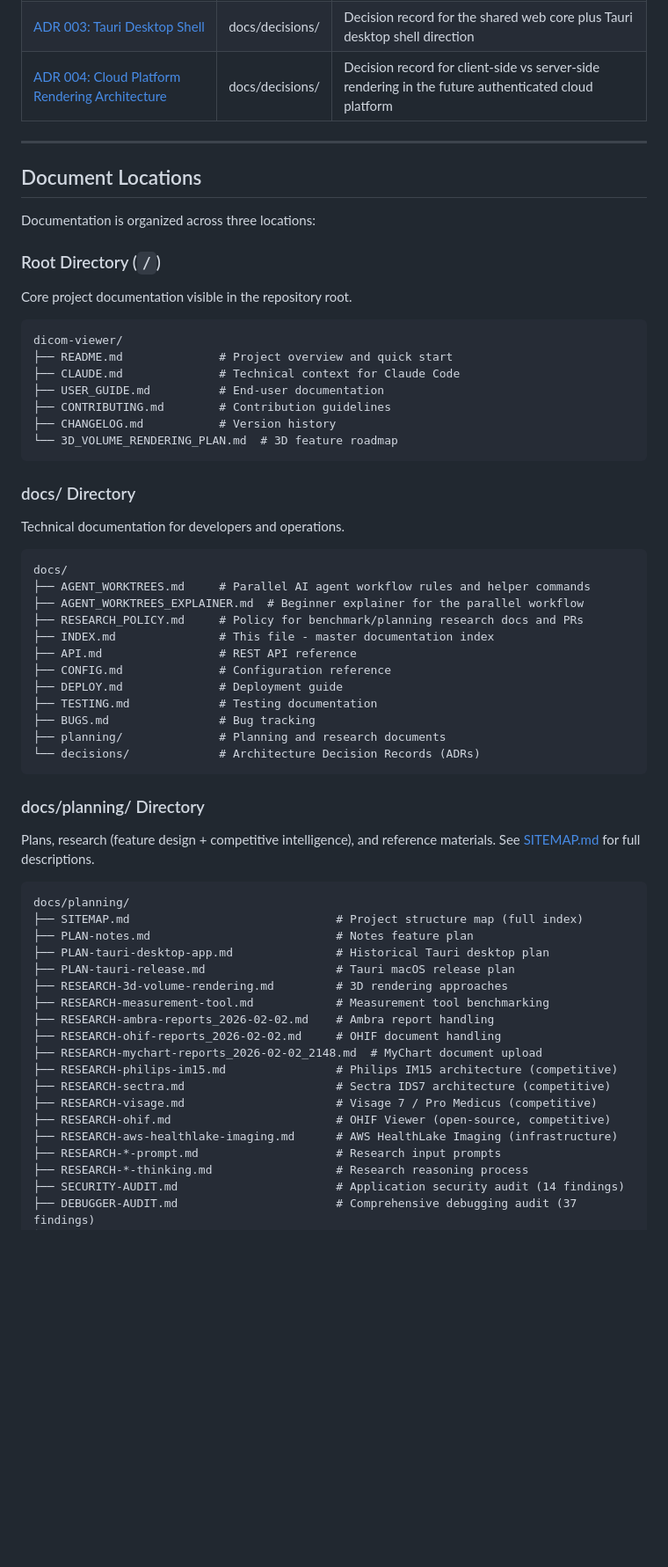
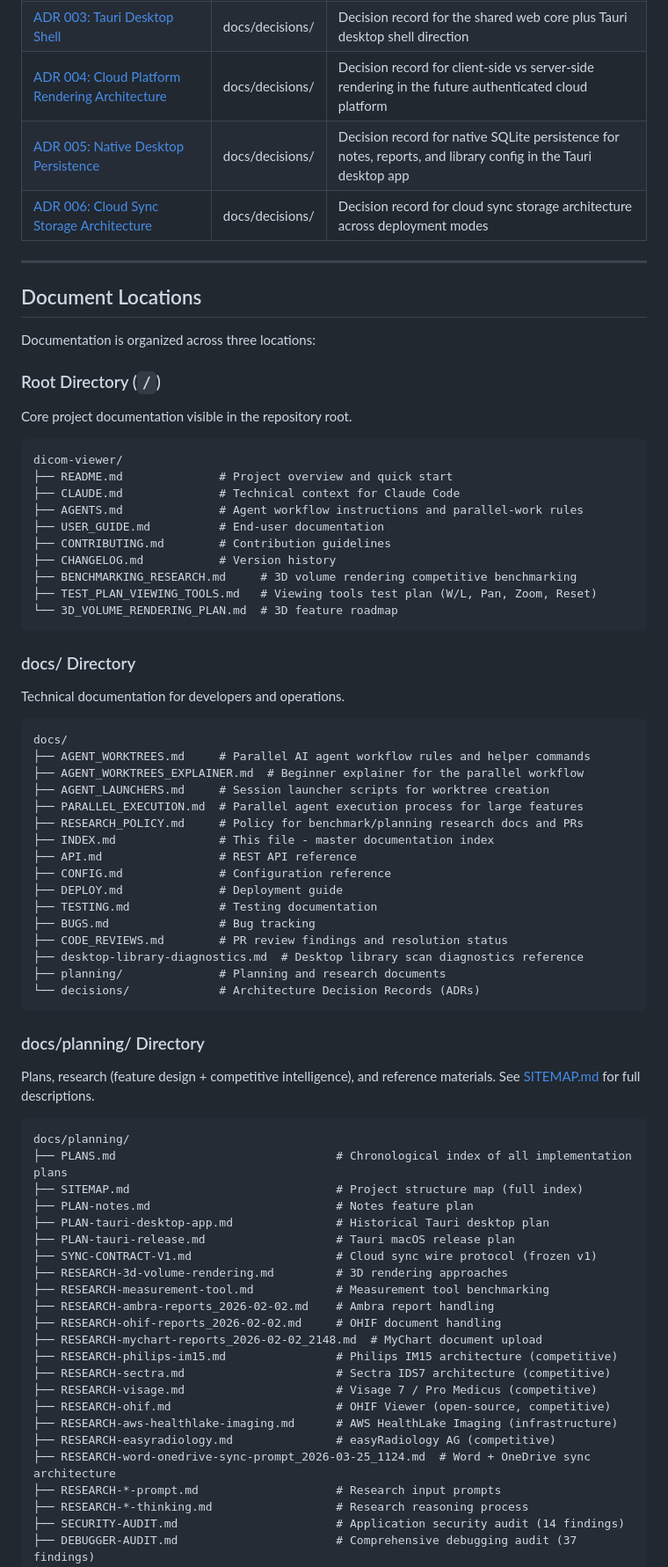
Before and after one commit to elgabrielc/dicom-viewer, a Markdown page: docs/INDEX.md, the part around one of its changes. Shown at 88% size. Drawn GitHub-style; blank space fills up the shorter version.

````diff
--- a/docs/INDEX.md
+++ b/docs/INDEX.md
@@ -71,6 +82,8 @@ Feature design research (how to build things) and competitive intelligence (how
 | [ADR 002: Persistent Local Library](./decisions/002-persistent-local-library.md) | docs/decisions/ | Decision record for persistent DICOM library with DicomFolderSource architecture |
 | [ADR 003: Tauri Desktop Shell](./decisions/003-tauri-desktop-shell-with-shared-web-core.md) | docs/decisions/ | Decision record for the shared web core plus Tauri desktop shell direction |
 | [ADR 004: Cloud Platform Rendering Architecture](./decisions/004-cloud-platform-rendering-architecture.md) | docs/decisions/ | Decision record for client-side vs server-side rendering in the future authenticated cloud platform |
+| [ADR 005: Native Desktop Persistence](./decisions/005-native-desktop-persistence.md) | docs/decisions/ | Decision record for native SQLite persistence for notes, reports, and library config in the Tauri desktop app |
+| [ADR 006: Cloud Sync Storage Architecture](./decisions/006-cloud-sync-storage-architecture.md) | docs/decisions/ | Decision record for cloud sync storage architecture across deployment modes |
 
 ---
 
@@ -86,9 +99,12 @@ Core project documentation visible in the repository root.
 dicom-viewer/
 ├── README.md              # Project overview and quick start
 ├── CLAUDE.md              # Technical context for Claude Code
+├── AGENTS.md              # Agent workflow instructions and parallel-work rules
 ├── USER_GUIDE.md          # End-user documentation
 ├── CONTRIBUTING.md        # Contribution guidelines
 ├── CHANGELOG.md           # Version history
+├── BENCHMARKING_RESEARCH.md     # 3D volume rendering competitive benchmarking
+├── TEST_PLAN_VIEWING_TOOLS.md   # Viewing tools test plan (W/L, Pan, Zoom, Reset)
 └── 3D_VOLUME_RENDERING_PLAN.md  # 3D feature roadmap
 ```
 
@@ -100,6 +116,8 @@ Technical documentation for developers and operations.
 docs/
 ├── AGENT_WORKTREES.md     # Parallel AI agent workflow rules and helper commands
 ├── AGENT_WORKTREES_EXPLAINER.md  # Beginner explainer for the parallel workflow
+├── AGENT_LAUNCHERS.md     # Session launcher scripts for worktree creation
+├── PARALLEL_EXECUTION.md  # Parallel agent execution process for large features
 ├── RESEARCH_POLICY.md     # Policy for benchmark/planning research docs and PRs
 ├── INDEX.md               # This file - master documentation index
 ├── API.md                 # REST API reference
@@ -107,6 +125,8 @@ docs/
 ├── DEPLOY.md              # Deployment guide
 ├── TESTING.md             # Testing documentation
 ├── BUGS.md                # Bug tracking
+├── CODE_REVIEWS.md        # PR review findings and resolution status
+├── desktop-library-diagnostics.md  # Desktop library scan diagnostics reference
 ├── planning/              # Planning and research documents
 └── decisions/             # Architecture Decision Records (ADRs)
 ```
@@ -117,10 +137,12 @@ Plans, research (feature design + competitive intelligence), and reference mater
 
 ```
 docs/planning/
+├── PLANS.md                                # Chronological index of all implementation plans
 ├── SITEMAP.md                              # Project structure map (full index)
 ├── PLAN-notes.md                           # Notes feature plan
 ├── PLAN-tauri-desktop-app.md               # Historical Tauri desktop plan
 ├── PLAN-tauri-release.md                   # Tauri macOS release plan
+├── SYNC-CONTRACT-V1.md                     # Cloud sync wire protocol (frozen v1)
 ├── RESEARCH-3d-volume-rendering.md         # 3D rendering approaches
 ├── RESEARCH-measurement-tool.md            # Measurement tool benchmarking
 ├── RESEARCH-ambra-reports_2026-02-02.md    # Ambra report handling
@@ -131,6 +153,8 @@ docs/planning/
 ├── RESEARCH-visage.md                      # Visage 7 / Pro Medicus (competitive)
 ├── RESEARCH-ohif.md                        # OHIF Viewer (open-source, competitive)
 ├── RESEARCH-aws-healthlake-imaging.md      # AWS HealthLake Imaging (infrastructure)
+├── RESEARCH-easyradiology.md               # easyRadiology AG (competitive)
+├── RESEARCH-word-onedrive-sync-prompt_2026-03-25_1124.md  # Word + OneDrive sync architecture
 ├── RESEARCH-*-prompt.md                    # Research input prompts
 ├── RESEARCH-*-thinking.md                  # Research reasoning process
 ├── SECURITY-AUDIT.md                       # Application security audit (14 findings)
````
Also changed, not shown: other parts of docs/INDEX.md (+15 -2 lines), USER_GUIDE.md (+34 -0 lines).
